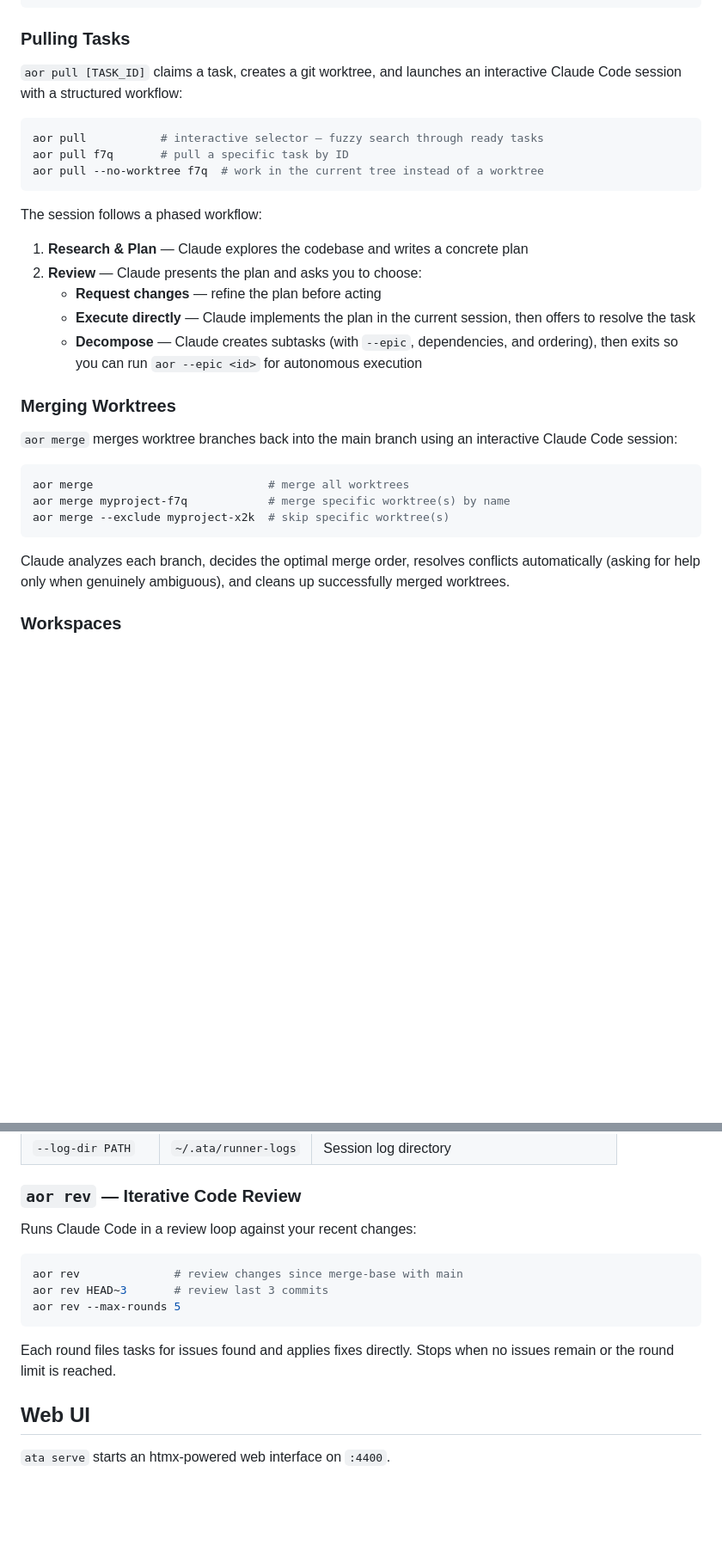
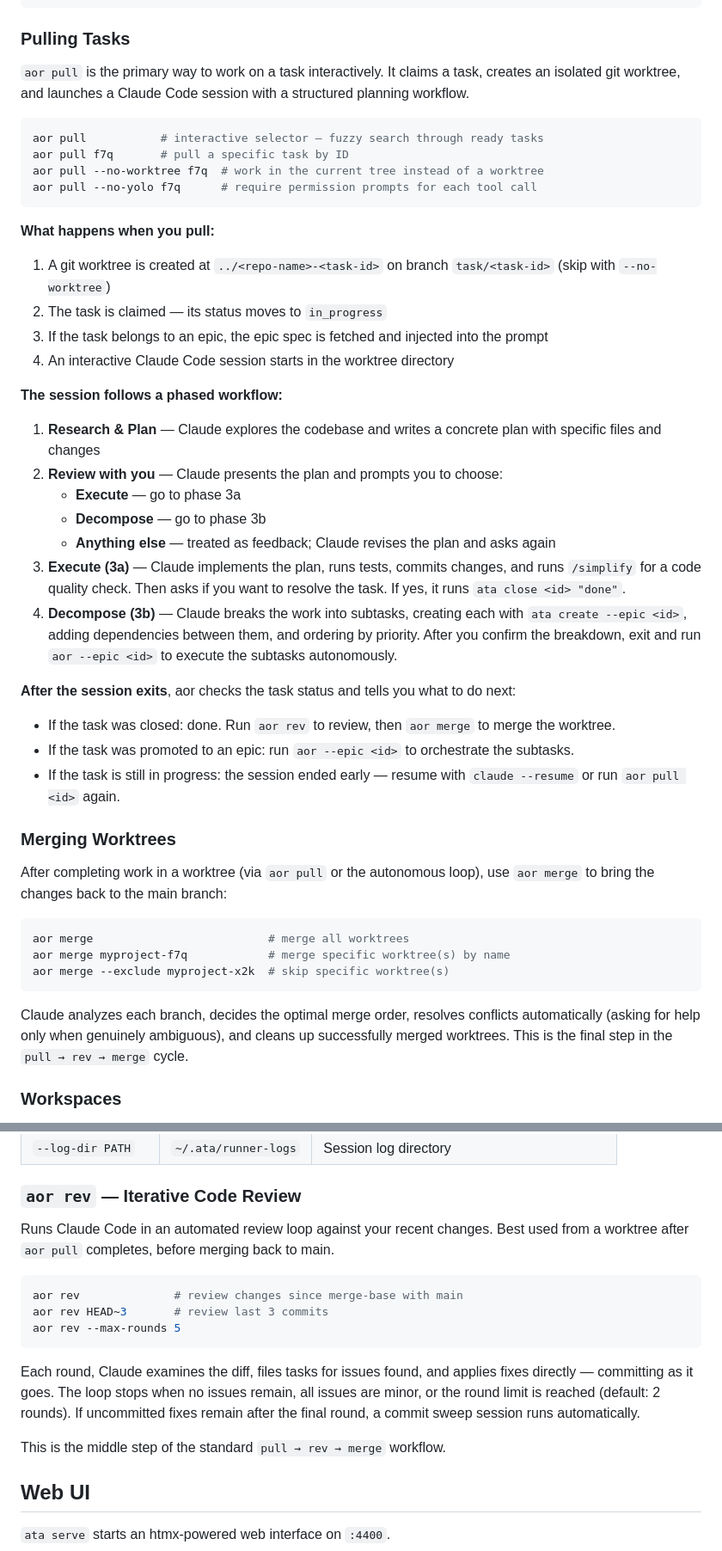
Before and after one commit to irrelevelephant/aor, a Markdown page: README.md, 2 parts joined by grey strips. Shown at 86% size. Drawn GitHub-style; blank space fills up the shorter version.

Commit message:
Expand README with standard workflow and detailed pull/rev/merge docs
Co-Authored-By: Claude Opus 4.6 <noreply@anthropic.com>

````diff
--- a/README.md
+++ b/README.md
@@ -141,25 +186,41 @@ ata create "Add OAuth2 provider" --epic <id>
 
 ### Pulling Tasks
 
-`aor pull [TASK_ID]` claims a task, creates a git worktree, and launches an interactive Claude Code session with a structured workflow:
+`aor pull` is the primary way to work on a task interactively. It claims a task, creates an isolated git worktree, and launches a Claude Code session with a structured planning workflow.
 
 ```sh
 aor pull           # interactive selector — fuzzy search through ready tasks
 aor pull f7q       # pull a specific task by ID
 aor pull --no-worktree f7q  # work in the current tree instead of a worktree
+aor pull --no-yolo f7q      # require permission prompts for each tool call
 ```
 
-The session follows a phased workflow:
+**What happens when you pull:**
 
-1. **Research & Plan** — Claude explores the codebase and writes a concrete plan
-2. **Review** — Claude presents the plan and asks you to choose:
-   - **Request changes** — refine the plan before acting
-   - **Execute directly** — Claude implements the plan in the current session, then offers to resolve the task
-   - **Decompose** — Claude creates subtasks (with `--epic`, dependencies, and ordering), then exits so you can run `aor --epic <id>` for autonomous execution
+1. A git worktree is created at `../<repo-name>-<task-id>` on branch `task/<task-id>` (skip with `--no-worktree`)
+2. The task is claimed — its status moves to `in_progress`
+3. If the task belongs to an epic, the epic spec is fetched and injected into the prompt
+4. An interactive Claude Code session starts in the worktree directory
+
+**The session follows a phased workflow:**
+
+1. **Research & Plan** — Claude explores the codebase and writes a concrete plan with specific files and changes
+2. **Review with you** — Claude presents the plan and prompts you to choose:
+   - **Execute** — go to phase 3a
+   - **Decompose** — go to phase 3b
+   - **Anything else** — treated as feedback; Claude revises the plan and asks again
+3. **Execute (3a)** — Claude implements the plan, runs tests, commits changes, and runs `/simplify` for a code quality check. Then asks if you want to resolve the task. If yes, it runs `ata close <id> "done"`.
+4. **Decompose (3b)** — Claude breaks the work into subtasks, creating each with `ata create --epic <id>`, adding dependencies between them, and ordering by priority. After you confirm the breakdown, exit and run `aor --epic <id>` to execute the subtasks autonomously.
+
+**After the session exits**, aor checks the task status and tells you what to do next:
+
+- If the task was closed: done. Run `aor rev` to review, then `aor merge` to merge the worktree.
+- If the task was promoted to an epic: run `aor --epic <id>` to orchestrate the subtasks.
+- If the task is still in progress: the session ended early — resume with `claude --resume` or run `aor pull <id>` again.
 
 ### Merging Worktrees
 
-`aor merge` merges worktree branches back into the main branch using an interactive Claude Code session:
+After completing work in a worktree (via `aor pull` or the autonomous loop), use `aor merge` to bring the changes back to the main branch:
 
 ```sh
 aor merge                          # merge all worktrees
@@ -167,7 +228,7 @@ aor merge myproject-f7q            # merge specific worktree(s) by name
 aor merge --exclude myproject-x2k  # skip specific worktree(s)
 ```
 
-Claude analyzes each branch, decides the optimal merge order, resolves conflicts automatically (asking for help only when genuinely ambiguous), and cleans up successfully merged worktrees.
+Claude analyzes each branch, decides the optimal merge order, resolves conflicts automatically (asking for help only when genuinely ambiguous), and cleans up successfully merged worktrees. This is the final step in the `pull → rev → merge` cycle.
 
 ### Workspaces
 
@@ -250,7 +311,7 @@ aor rev [flags] [<ref>]        Iterative code review
 
 ### `aor rev` — Iterative Code Review
 
-Runs Claude Code in a review loop against your recent changes:
+Runs Claude Code in an automated review loop against your recent changes. Best used from a worktree after `aor pull` completes, before merging back to main.
 
 ```sh
 aor rev              # review changes since merge-base with main
@@ -258,7 +319,9 @@ aor rev HEAD~3       # review last 3 commits
 aor rev --max-rounds 5
 ```
 
-Each round files tasks for issues found and applies fixes directly. Stops when no issues remain or the round limit is reached.
+Each round, Claude examines the diff, files tasks for issues found, and applies fixes directly — committing as it goes. The loop stops when no issues remain, all issues are minor, or the round limit is reached (default: 2 rounds). If uncommitted fixes remain after the final round, a commit sweep session runs automatically.
+
+This is the middle step of the standard `pull → rev → merge` workflow.
 
 ## Web UI
 
````
Also changed, not shown: other parts of README.md (+45 -0 lines).
